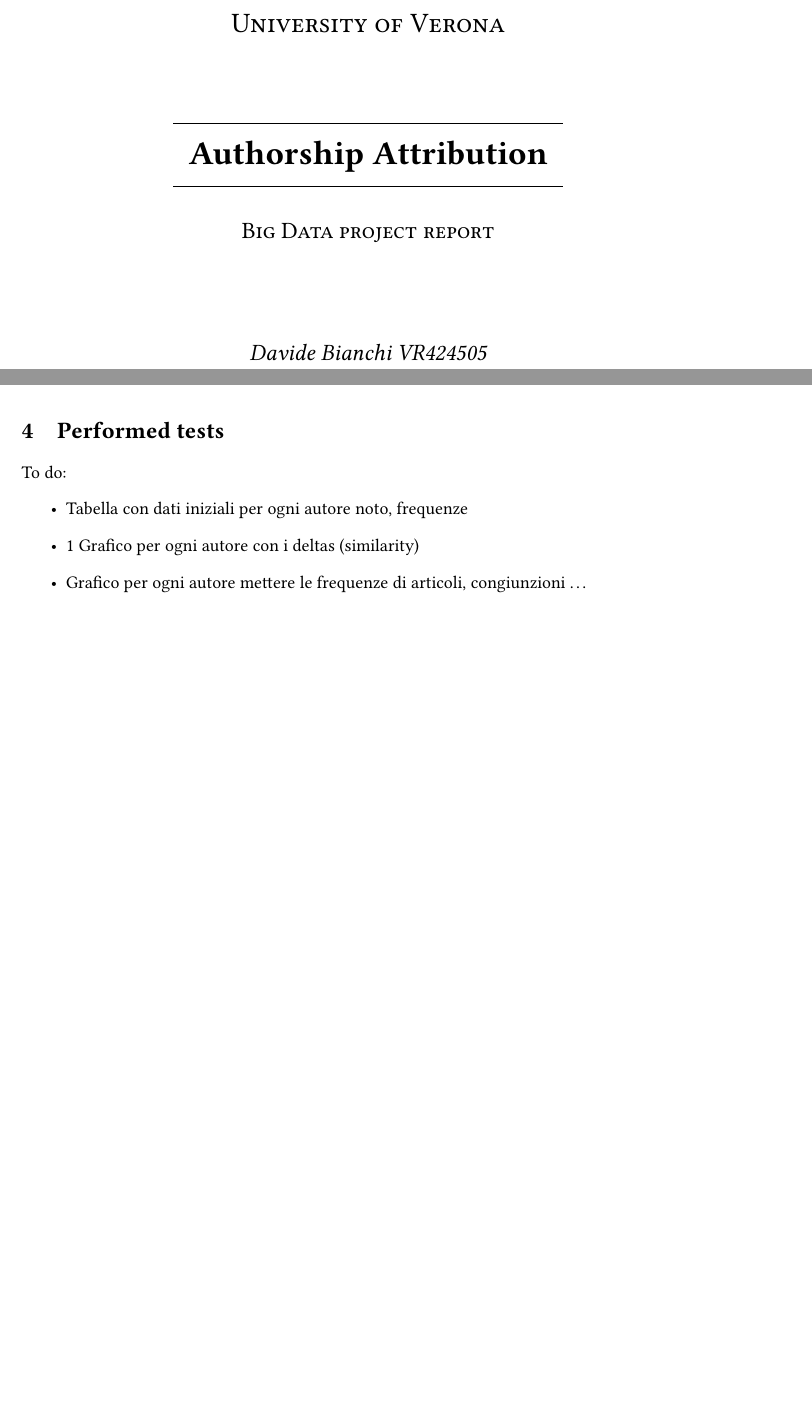
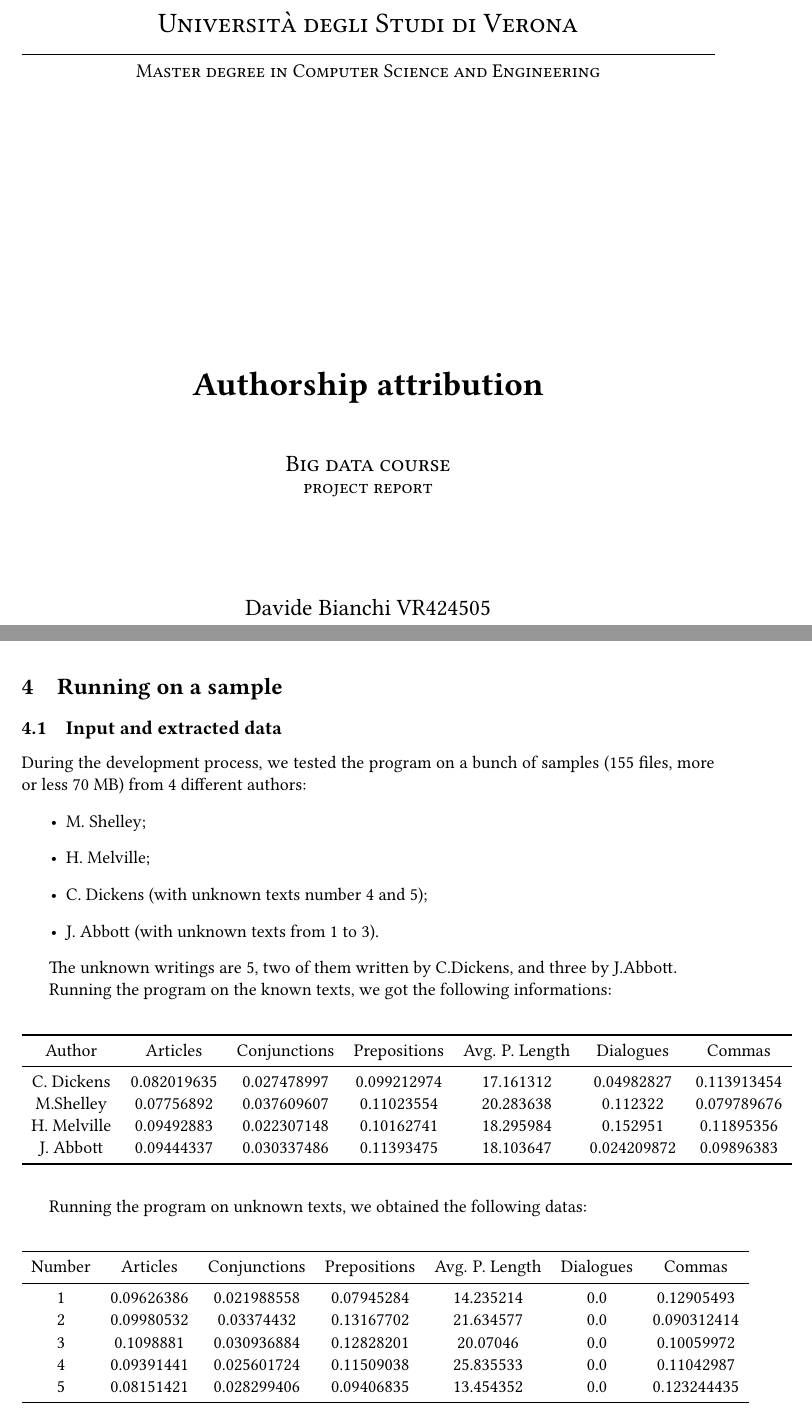
Before and after one commit to sentientmachin3/big-data-project, a LaTeX document (report/report.tex): two parts of pages 1 and 13 of 14, joined at a grey line, cut at the place of the change, the shorter picture padded with empty space. Compiled offline with pdfLaTeX.

Commit message:
added input data tables

```diff
--- a/report/report.tex
+++ b/report/report.tex
@@ -5,6 +5,7 @@
 \usepackage{graphicx}
 \usepackage{float}
 \usepackage{fixltx2e}
+\usepackage{booktabs}
 \usepackage{listings}
 \usepackage{enumitem}
 \usepackage{color}
@@ -62,17 +63,16 @@ escapeinside={(*@}{@*)}
 	\clearpage
 	\begin{titlepage}
 		\centering
-		\vspace*{\fill}
-		{\scshape\LARGE University of Verona \par}
-		\vspace{1.5cm}
-		\line(1,0){240} \\
-		{\huge\bfseries Authorship Attribution\par}
-		\line(1,0){240} \\
-		\vspace{0.5cm}
-		{\scshape\Large Big Data project report\par}
+		{\scshape\LARGE Università degli Studi di Verona \par}
+		\noindent\rule{\textwidth}{0.5pt}\\
+		{\scshape\large Master degree in Computer Science and Engineering\par}
+		\vspace{6cm}
+		{\huge\bfseries Authorship attribution\par}
+		\vspace{1cm}
+		{\Large\scshape Big data course\\ \large project report\par}
 		\vspace{2cm}
-		{\Large\itshape Davide Bianchi VR424505\par
-		\Large\itshape Matteo Danzi VR424987\par}
+		{\Large Davide Bianchi VR424505\par
+		\Large Matteo Danzi VR424987\par}
 		\vspace{1cm}
 		\vspace{5cm}
 		\vspace*{\fill}
@@ -569,20 +570,47 @@ private void exec() {
 	The ranking is written to a new file in the HDFS (in directory \lstinline|OUTPUT_PATH|); the first position are the most similar, the last position are the smallest affinity pairs.
 
 
-
-
-
-
-
 	\newpage
-	\section{Performed tests}
-	To do:
-	\begin{itemize}
-		\item Tabella con dati iniziali per ogni autore noto, frequenze
-		\item 1 Grafico per ogni autore con i deltas (similarity)
-		\item Grafico per ogni autore mettere le frequenze di articoli, congiunzioni \dots
+	\section{Running on a sample}
+	\subsection{Input and extracted data}
+	During the development process, we tested the program on a bunch of samples (155 files, more or less 70 MB) from 4 different authors: \begin{itemize}
+		\item M. Shelley;
+		\item H. Melville;
+		\item C. Dickens (with unknown texts number 4 and 5);
+		\item J. Abbott (with unknown texts from 1 to 3).
 	\end{itemize}
 
+	The unknown writings are 5, two of them written by C.Dickens, and three by J.Abbott.
+
+	Running the program on the known texts, we got the following informations:
+	\begin{center}
+		\begin{tabular}{ccccccc}
+			\toprule
+			Author  & Articles & Conjunctions & Prepositions & Avg. P. Length & Dialogues & Commas \\
+			\midrule
+			C. Dickens & 0.082019635 & 0.027478997 & 0.099212974 & 17.161312 & 0.04982827 & 0.113913454 \\
+			M.Shelley & 0.07756892 & 0.037609607 & 0.11023554 & 20.283638 & 0.112322 & 0.079789676 \\
+			H. Melville & 0.09492883 & 0.022307148 & 0.10162741 & 18.295984 & 0.152951 & 0.11895356 \\
+			J. Abbott & 0.09444337 & 0.030337486 & 0.11393475 & 18.103647 & 0.024209872 & 0.09896383 \\
+			\bottomrule
+		\end{tabular}
+	\end{center}
+	\bigskip
+
+	Running the program on unknown texts, we obtained the following datas:
+	\begin{center}
+		\begin{tabular}{ccccccc}
+			\toprule
+			Number & Articles & Conjunctions & Prepositions & Avg. P. Length & Dialogues & Commas \\
+			\midrule
+			1 & 0.09626386 & 0.021988558 & 0.07945284 & 14.235214 & 0.0 & 0.12905493 \\
+			2 & 0.09980532 & 0.03374432 & 0.13167702 & 21.634577 & 0.0 & 0.090312414\\
+			3 & 0.1098881 & 0.030936884 & 0.12828201 & 20.07046 & 0.0 & 0.10059972\\
+			4 & 0.09391441 & 0.025601724 & 0.11509038 & 25.835533 & 0.0 & 0.11042987\\
+			5 & 0.08151421 & 0.028299406 & 0.09406835 & 13.454352 & 0.0 & 0.123244435\\
+			\bottomrule
+		\end{tabular}
+	\end{center}
 	\newpage
 
 	\printbibheading
```
Also changed, not shown: report/report.tex (1 more changed lines).
